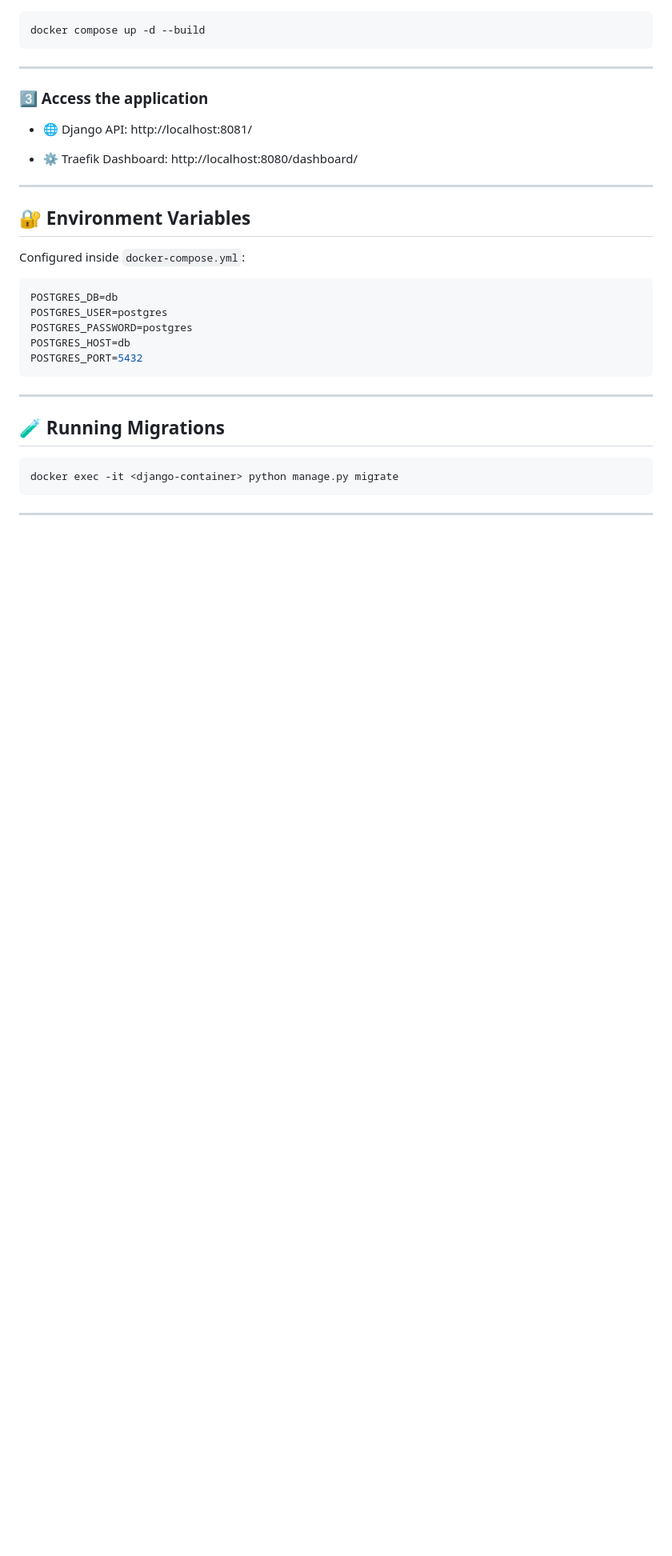
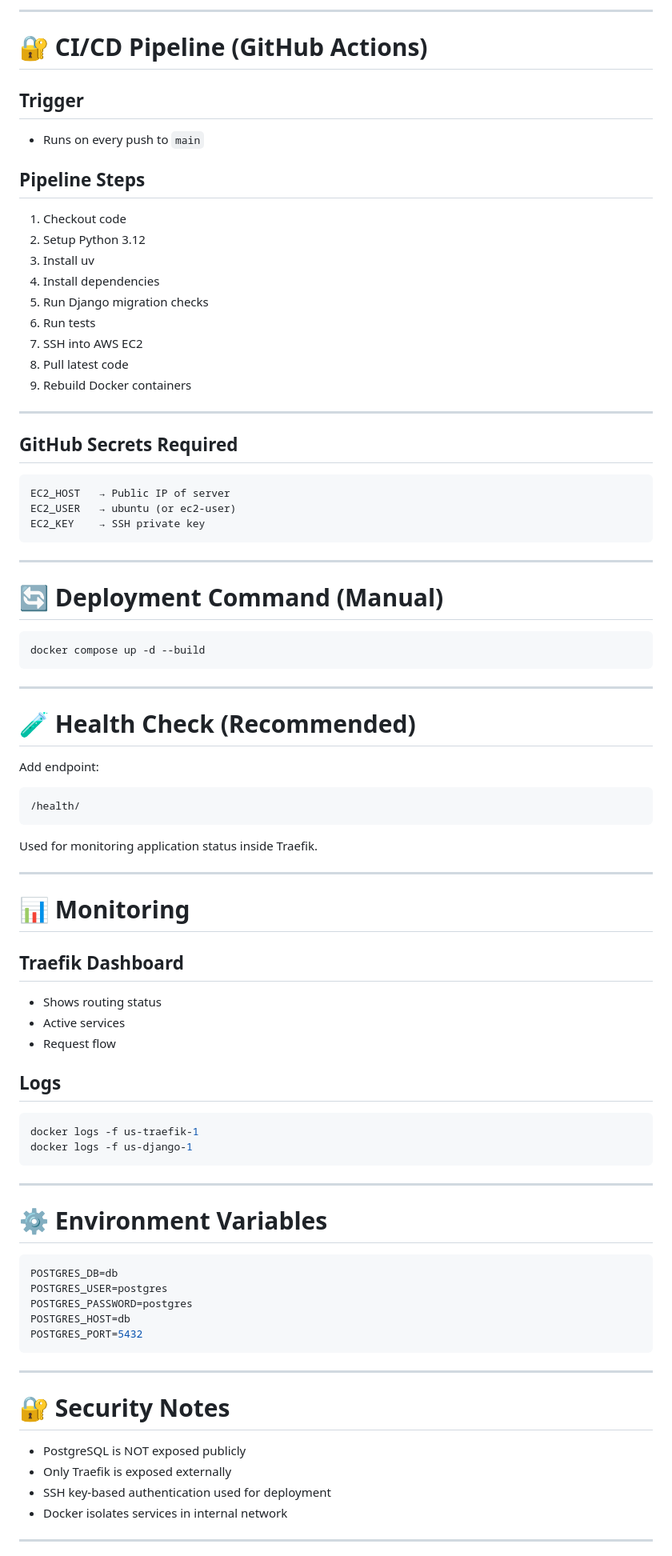
Before and after one commit to udithsandaruwan2/end-to-end-workflow, a Markdown page: README.md, the part around one of its changes. Shown at 80% size. Drawn GitHub-style; blank space fills up the shorter version.

````diff
--- a/README.md
+++ b/README.md
@@ -69,3 +152,36 @@ cd <project-folder>
+---
+
+# 🔐 CI/CD Pipeline (GitHub Actions)
+
+## Trigger
+
+* Runs on every push to `main`
+
+## Pipeline Steps
+
+1. Checkout code
+2. Setup Python 3.12
+3. Install uv
+4. Install dependencies
+5. Run Django migration checks
+6. Run tests
+7. SSH into AWS EC2
+8. Pull latest code
+9. Rebuild Docker containers
+
+---
+
+## GitHub Secrets Required
+
+```
+EC2_HOST   → Public IP of server
+EC2_USER   → ubuntu (or ec2-user)
+EC2_KEY    → SSH private key
+```
+
+---
+
+# 🔄 Deployment Command (Manual)
 
 ```bash
 docker compose up -d --build
@@ -73,21 +189,38 @@ docker compose up -d --build
 
 ---
 
-### 3️⃣ Access the application
+# 🧪 Health Check (Recommended)
 
-* 🌐 Django API:
-  http://localhost:8081/
+Add endpoint:
 
-* ⚙️ Traefik Dashboard:
-  http://localhost:8080/dashboard/
+```
+/health/
+```
+
+Used for monitoring application status inside Traefik.
 
 ---
 
-## 🔐 Environment Variables
+# 📊 Monitoring
 
-Configured inside `docker-compose.yml`:
+## Traefik Dashboard
 
-```yaml
+* Shows routing status
+* Active services
+* Request flow
+
+## Logs
+
+```bash
+docker logs -f us-traefik-1
+docker logs -f us-django-1
+```
+
+---
+
+# ⚙️ Environment Variables
+
+```env
 POSTGRES_DB=db
 POSTGRES_USER=postgres
 POSTGRES_PASSWORD=postgres
@@ -97,11 +230,12 @@ POSTGRES_PORT=5432
 
 ---
 
-## 🧪 Running Migrations
+# 🔐 Security Notes
 
-```bash
-docker exec -it <django-container> python manage.py migrate
-```
+* PostgreSQL is NOT exposed publicly
+* Only Traefik is exposed externally
+* SSH key-based authentication used for deployment
+* Docker isolates services in internal network
 
 ---
 
````
Also changed, not shown: other parts of README.md (+140 -136 lines).
